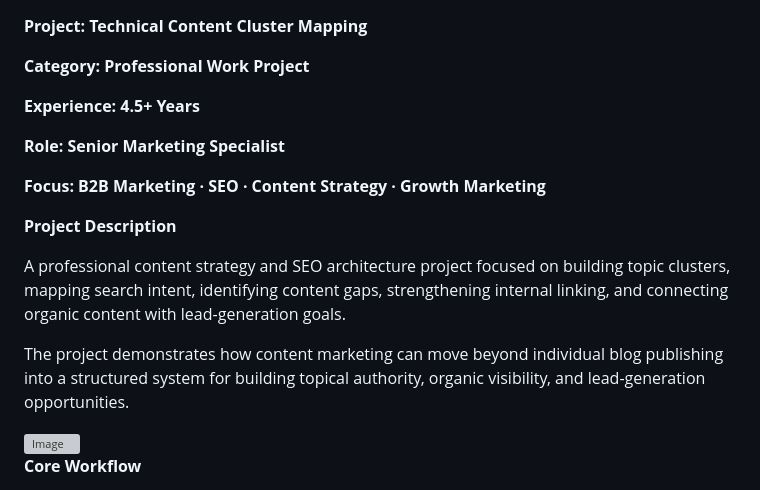
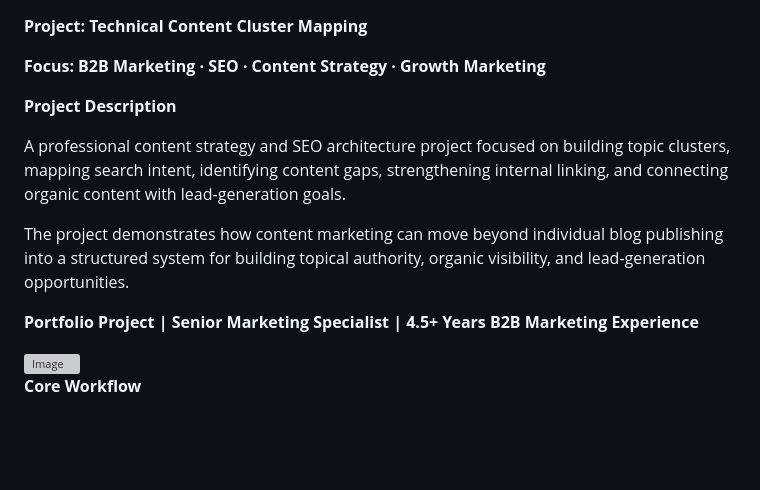
Before and after one commit to lakish-kainth/Content-marketing, a Markdown page: README.md, the part around the change. GitHub-like rendering; blank space fills up the shorter version; grey boxes are pictures that could not be loaded.

```diff
--- a/README.md
+++ b/README.md
@@ -1,10 +1,4 @@
 **Project: Technical Content Cluster Mapping**
-
-**Category: Professional Work Project**
-
-**Experience: 4.5+ Years**
-
-**Role: Senior Marketing Specialist**
 
 **Focus: B2B Marketing · SEO · Content Strategy · Growth Marketing**
 
@@ -13,6 +7,8 @@
 A professional content strategy and SEO architecture project focused on building topic clusters, mapping search intent, identifying content gaps, strengthening internal linking, and connecting organic content with lead-generation goals.
 
 The project demonstrates how content marketing can move beyond individual blog publishing into a structured system for building topical authority, organic visibility, and lead-generation opportunities.
+
+**Portfolio Project | Senior Marketing Specialist | 4.5+ Years B2B Marketing Experience**
 
 <img width="1483" height="867" alt="Image" src="https://github.com/user-attachments/assets/58f34cd1-5fe8-46b9-80ff-44aaf32f7782" />
 
```
